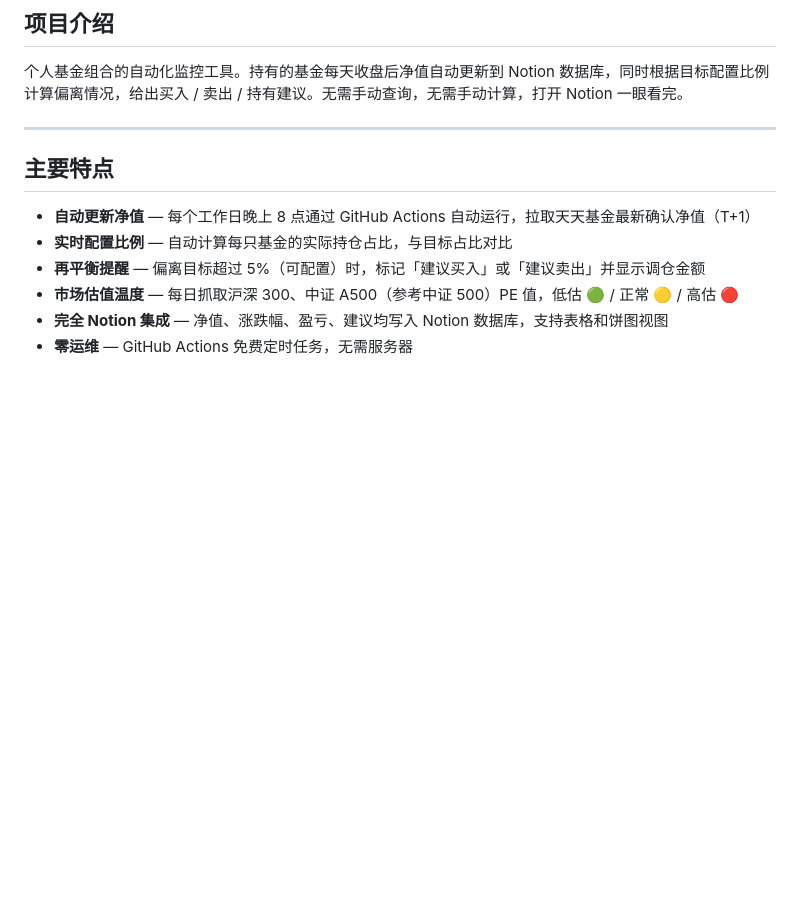
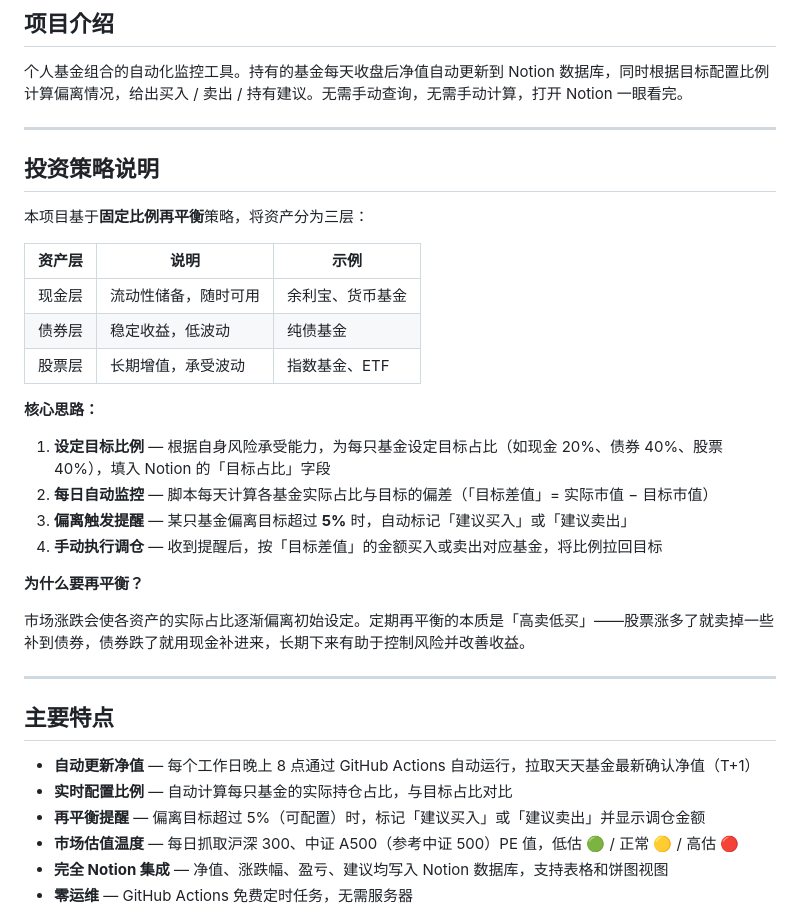
Before and after one commit to guoyingwei6/fund-monitor, a Markdown page: README.md, the part around the change. Drawn GitHub-style; blank space fills up the shorter version.

Commit message:
docs: 新增投资策略说明，介绍三层资产结构与再平衡原理
Co-Authored-By: Claude Sonnet 4.6 <noreply@anthropic.com>

```diff
--- a/README.md
+++ b/README.md
@@ -13,6 +13,29 @@
 ## 项目介绍
 
 个人基金组合的自动化监控工具。持有的基金每天收盘后净值自动更新到 Notion 数据库，同时根据目标配置比例计算偏离情况，给出买入 / 卖出 / 持有建议。无需手动查询，无需手动计算，打开 Notion 一眼看完。
+
+---
+
+## 投资策略说明
+
+本项目基于**固定比例再平衡**策略，将资产分为三层：
+
+| 资产层 | 说明 | 示例 |
+|--------|------|------|
+| 现金层 | 流动性储备，随时可用 | 余利宝、货币基金 |
+| 债券层 | 稳定收益，低波动 | 纯债基金 |
+| 股票层 | 长期增值，承受波动 | 指数基金、ETF |
+
+**核心思路：**
+
+1. **设定目标比例** — 根据自身风险承受能力，为每只基金设定目标占比（如现金 20%、债券 40%、股票 40%），填入 Notion 的「目标占比」字段
+2. **每日自动监控** — 脚本每天计算各基金实际占比与目标的偏差（「目标差值」= 实际市值 − 目标市值）
+3. **偏离触发提醒** — 某只基金偏离目标超过 **5%** 时，自动标记「建议买入」或「建议卖出」
+4. **手动执行调仓** — 收到提醒后，按「目标差值」的金额买入或卖出对应基金，将比例拉回目标
+
+**为什么要再平衡？**
+
+市场涨跌会使各资产的实际占比逐渐偏离初始设定。定期再平衡的本质是「高卖低买」——股票涨多了就卖掉一些补到债券，债券跌了就用现金补进来，长期下来有助于控制风险并改善收益。
 
 ---
 
```
